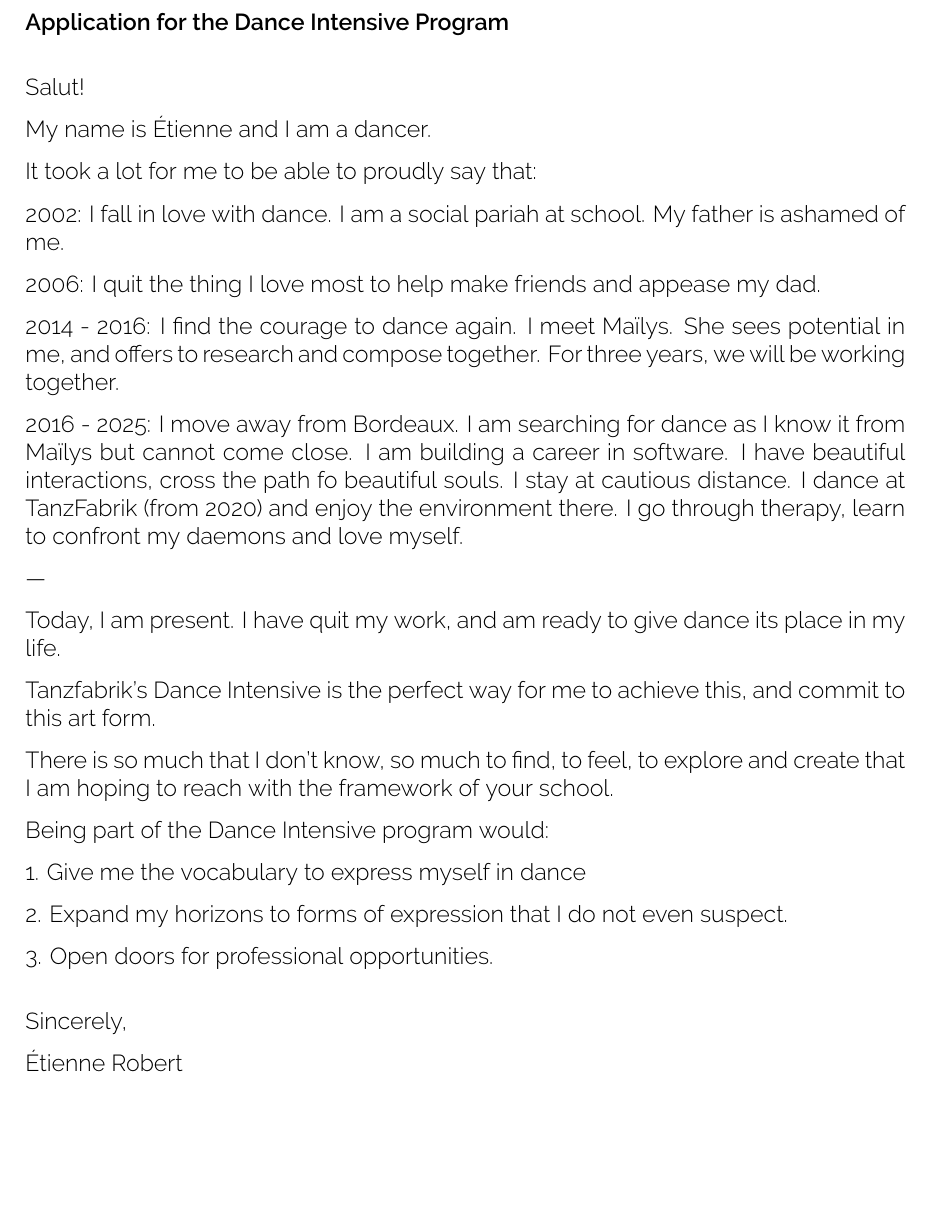
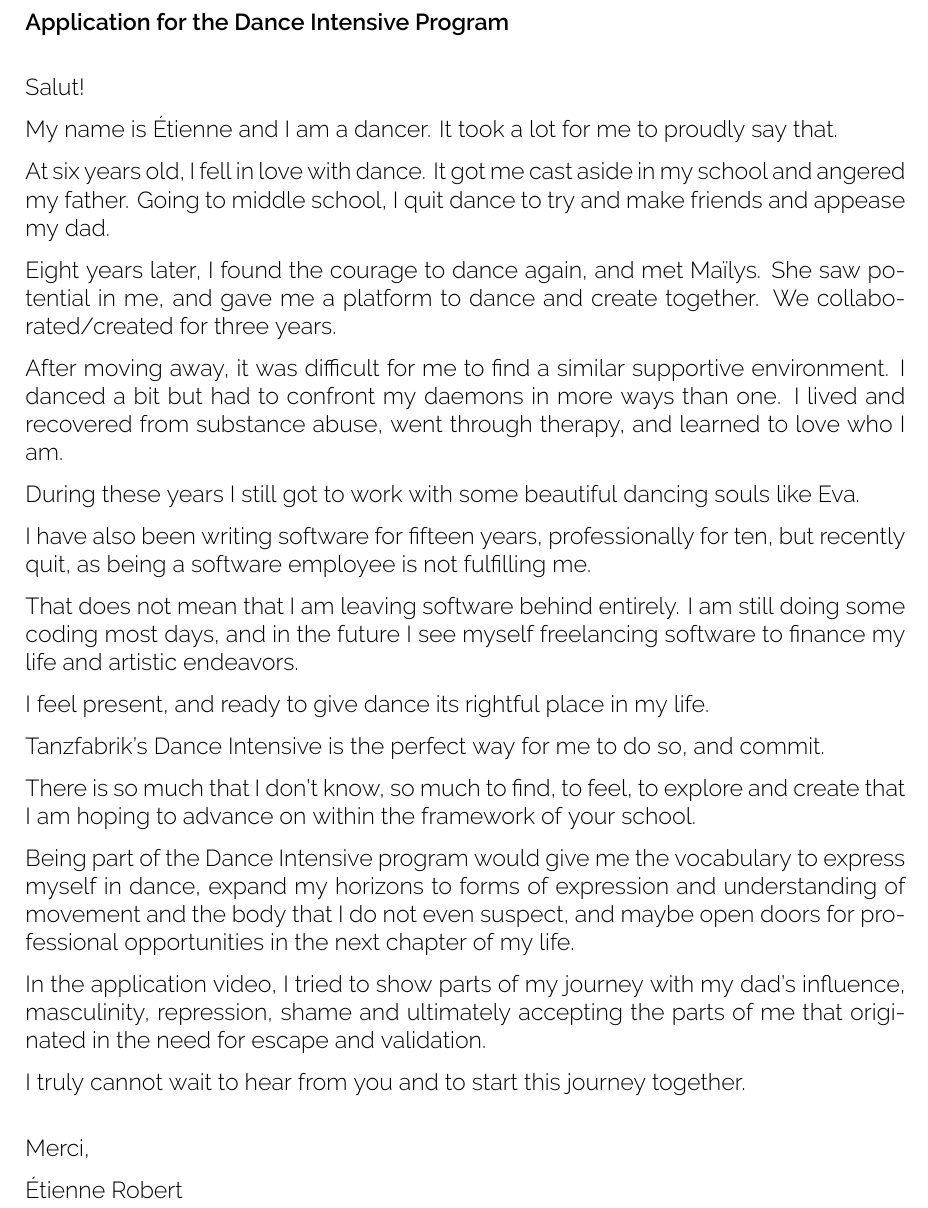
Before and after one commit to etrobert/cv, a LaTeX document (letter.tex): part of the page, cut so that both start at the same text, the shorter picture padded with empty space. Compiled offline with XeLaTeX.

Commit message:
revise dance story section for clarity and flow

```diff
--- a/letter.tex
+++ b/letter.tex
@@ -18,44 +18,34 @@
 
 Salut!
 
-My name is Étienne and I am a dancer.
+My name is Étienne and I am a dancer. It took a lot for me to proudly say that.
 
-It took a lot for me to be able to proudly say that:
+At six years old, I fell in love with dance. It got me cast aside in my school and angered my father.
+Going to middle school, I quit dance to try and make friends and appease my dad.
 
-2002: I fall in love with dance.
-I am a social pariah at school.
-My father is ashamed of me.
+Eight years later, I found the courage to dance again, and met Maïlys.
+She saw potential in me, and gave me a platform to dance and create together.
+We collaborated/created for three years.
 
-2006: I quit the thing I love most to help make friends and appease my dad.
+After moving away, it was difficult for me to find a similar supportive environment.
+I danced a bit but had to confront my daemons in more ways than one.
+I lived and recovered from substance abuse, went through therapy, and learned to love who I am.
 
-2014 - 2016: I find the courage to dance again.
-I meet Maïlys.
-She sees potential in me, and offers to research and compose together.
-For three years, we will be working together.
+During these years I still got to work with some beautiful dancing souls like Eva.
 
-2016 - 2025: I move away from Bordeaux.
-I am searching for dance as I know it from Maïlys but cannot come close.
-I am building a career in software.
-I have beautiful interactions, cross the path fo beautiful souls.
-I stay at cautious distance.
-I dance at TanzFabrik (from 2020) and enjoy the environment there.
-I go through therapy, learn to confront my daemons and love myself.
+I have also been writing software for fifteen years, professionally for ten,
+but recently quit, as being a software employee is not fulfilling me.
 
+That does not mean that I am leaving software behind entirely.
+I am still doing some coding most days,
+and in the future I see myself freelancing software to finance my life and artistic endeavors.
 
-% <!-- TODO: finish story -->
+I feel present, and ready to give dance its rightful place in my life.
 
-% <!-- TODO: mention therapy -->
-
----
-
-Today, I am present. I have quit my work, and am ready to give dance its place
-in my life.
-
-Tanzfabrik's Dance Intensive is the perfect way for me to achieve this, and
-commit to this art form.
+Tanzfabrik's Dance Intensive is the perfect way for me to do so, and commit.
 
 There is so much that I don't know, so much to find, to feel, to explore and
-create that I am hoping to reach with the framework of your school.
+create that I am hoping to advance on within the framework of your school.
 
 % Things to say:
 
@@ -99,17 +89,22 @@ create that I am hoping to reach with the framework of your school.
 % > gives me the consistency I need to go deep into such a study
 
 
-Being part of the Dance Intensive program would:
+Being part of the Dance Intensive program would
+give me the vocabulary to express myself in dance,
+expand my horizons to forms of expression and understanding of movement and
+the body that I do not even suspect, and
+maybe open doors for professional opportunities in the next chapter of my life.
 
-1. Give me the vocabulary to express myself in dance
+In the application video, I tried to show parts of my journey with my dad's influence,
+masculinity, repression, shame and ultimately
+accepting the parts of me that originated in the need for escape and validation.
 
-2. Expand my horizons to forms of expression that I do not even suspect.
-
-3. Open doors for professional opportunities.
+I truly cannot wait to hear from you and to start this journey together.
 
 \bigskip
 
-Sincerely, % TODO: Change
+
+Merci,
 
 Étienne Robert
 
```
